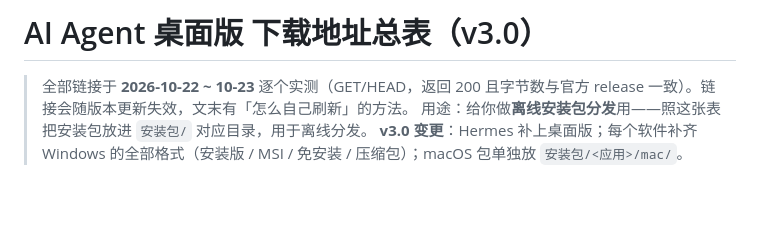
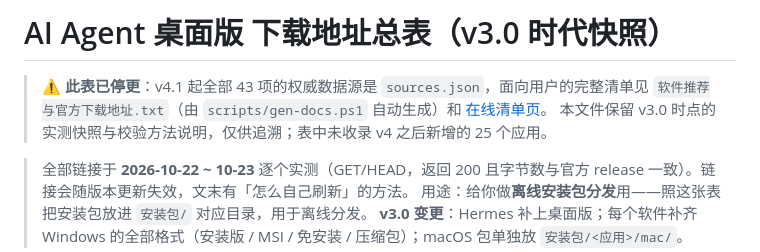
Before and after one commit to yanwaiyue-name/agent-download, a Markdown page: docs/DOWNLOAD-LINKS.md, the part around the change. Drawn GitHub-style; blank space fills up the shorter version.

```diff
--- a/docs/DOWNLOAD-LINKS.md
+++ b/docs/DOWNLOAD-LINKS.md
@@ -1,4 +1,9 @@
-# AI Agent 桌面版 下载地址总表（v3.0）
+# AI Agent 桌面版 下载地址总表（v3.0 时代快照）
+
+> ⚠️ **此表已停更**：v4.1 起全部 43 项的权威数据源是 `sources.json`，面向用户的完整清单见
+> `软件推荐与官方下载地址.txt`（由 `scripts/gen-docs.ps1` 自动生成）和
+> [在线清单页](https://yanwaiyue-name.github.io/agent-download/)。
+> 本文件保留 v3.0 时点的实测快照与校验方法说明，仅供追溯；表中未收录 v4 之后新增的 25 个应用。
 
 > 全部链接于 **2026-10-22 ~ 10-23** 逐个实测（GET/HEAD，返回 200 且字节数与官方 release 一致）。链接会随版本更新失效，文末有「怎么自己刷新」的方法。
 > 用途：给你做**离线安装包分发**用——照这张表把安装包放进 `安装包/` 对应目录，用于离线分发。
```
Also changed, not shown: README.md (+4 -0 lines), docs/MAINTAINER.md (+2 -0 lines).
